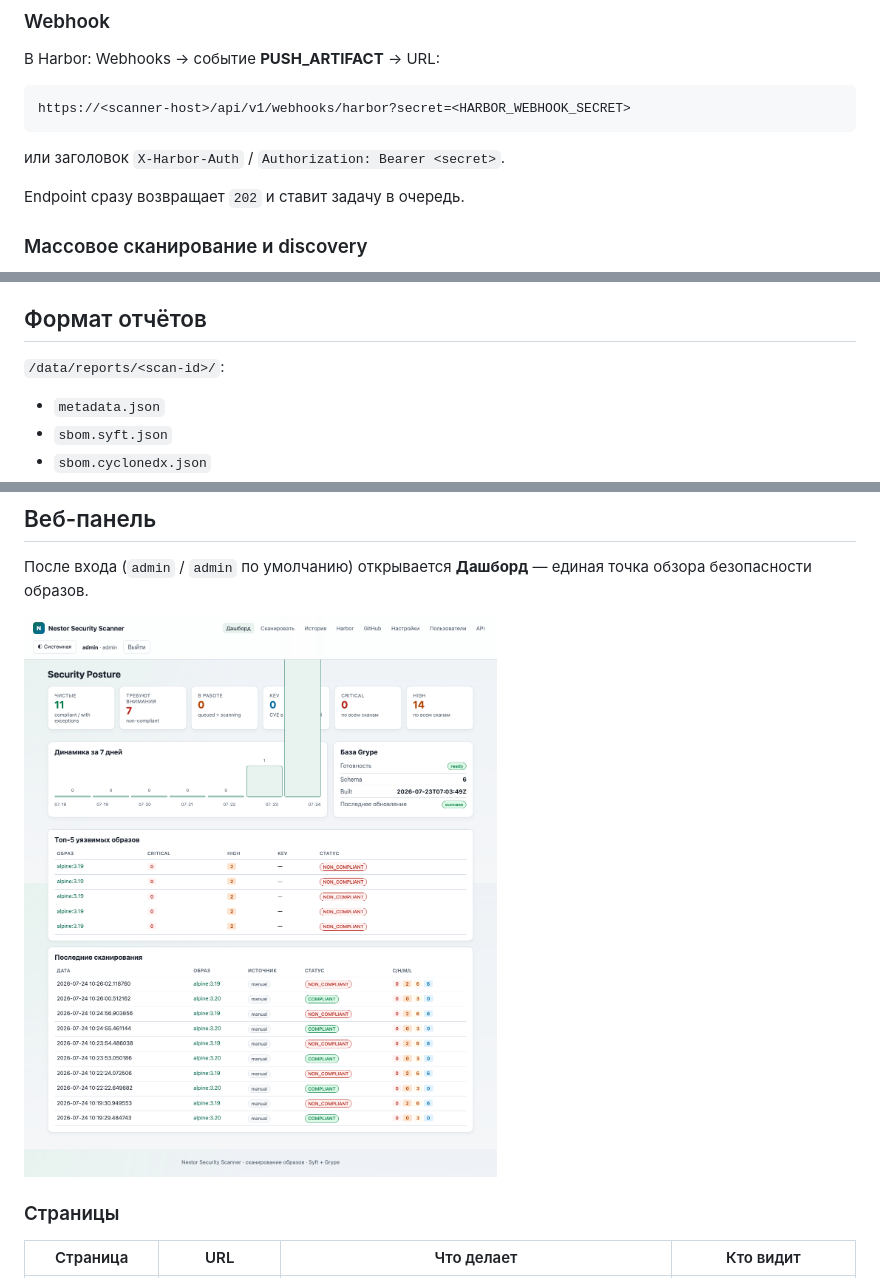
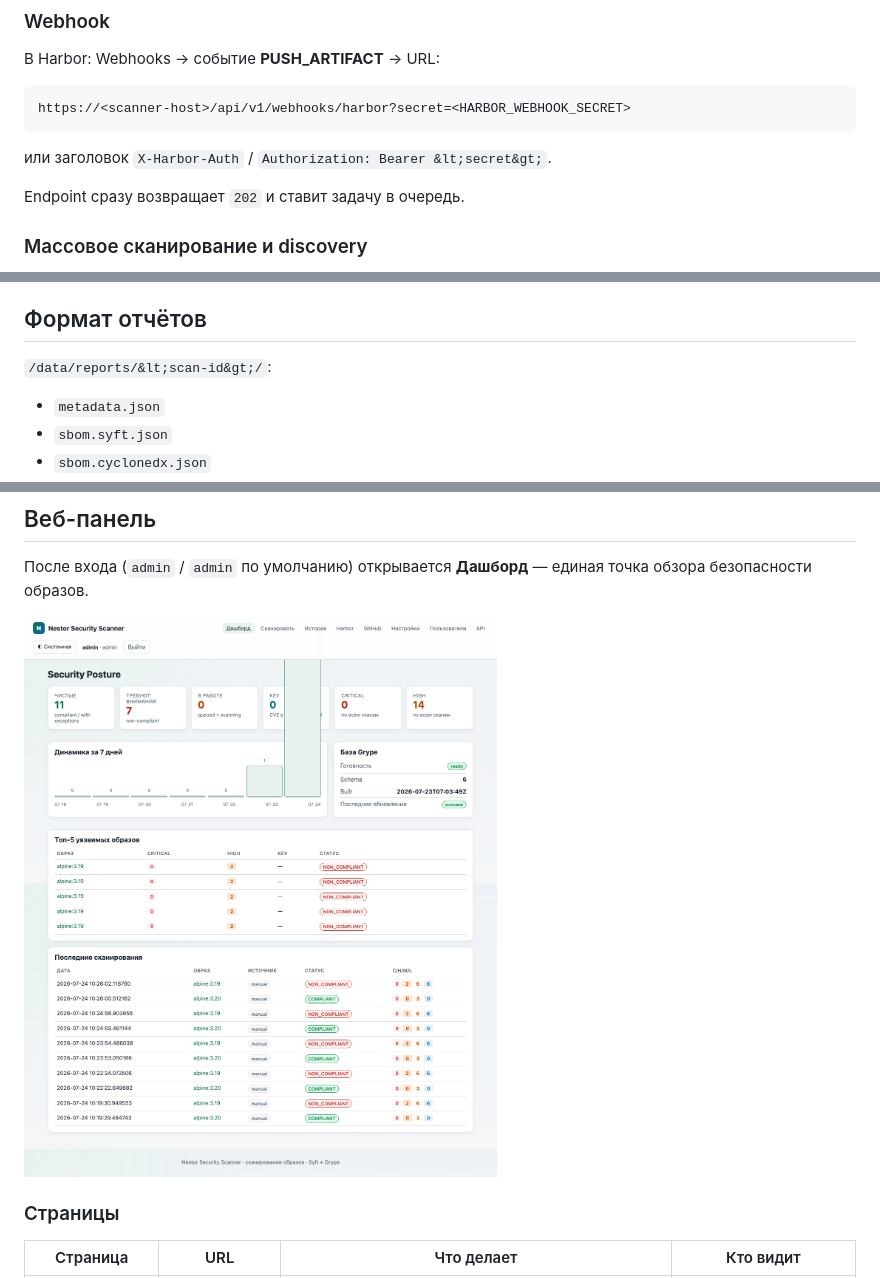
Before and after one commit to RsNest/NestorSecurityScan, a Markdown page: README.md, 3 parts joined by grey strips. Drawn GitHub-style.

Commit message:
fix: fix image and HTML escaping in README

````diff
--- a/README.md
+++ b/README.md
@@ -123,7 +123,7 @@ HARBOR_WEBHOOK_SECRET=change-me
 https://<scanner-host>/api/v1/webhooks/harbor?secret=<HARBOR_WEBHOOK_SECRET>
 ```
 
-или заголовок `X-Harbor-Auth` / `Authorization: Bearer <secret>`.
+или заголовок `X-Harbor-Auth` / `Authorization: Bearer &lt;secret&gt;`.
 
 Endpoint сразу возвращает `202` и ставит задачу в очередь.
 
@@ -153,7 +153,7 @@ ignore:
 
 ## Формат отчётов
 
-`/data/reports/<scan-id>/`:
+`/data/reports/&lt;scan-id&gt;/`:
 
 - `metadata.json`
 - `sbom.syft.json`
@@ -233,7 +233,7 @@ Health и webhook — **без** авторизации.
 
 После входа (`admin` / `admin` по умолчанию) открывается **Дашборд** — единая точка обзора безопасности образов.
 
-![Dashboard](docs/screenshots/dashboard.png)
+![Dashboard](https://raw.githubusercontent.com/RsNest/NestorSecurityScan/main/docs/screenshots/dashboard.png)
 
 ### Страницы
 
````
Also changed, not shown: other parts of README.md (+1 -1 lines).
